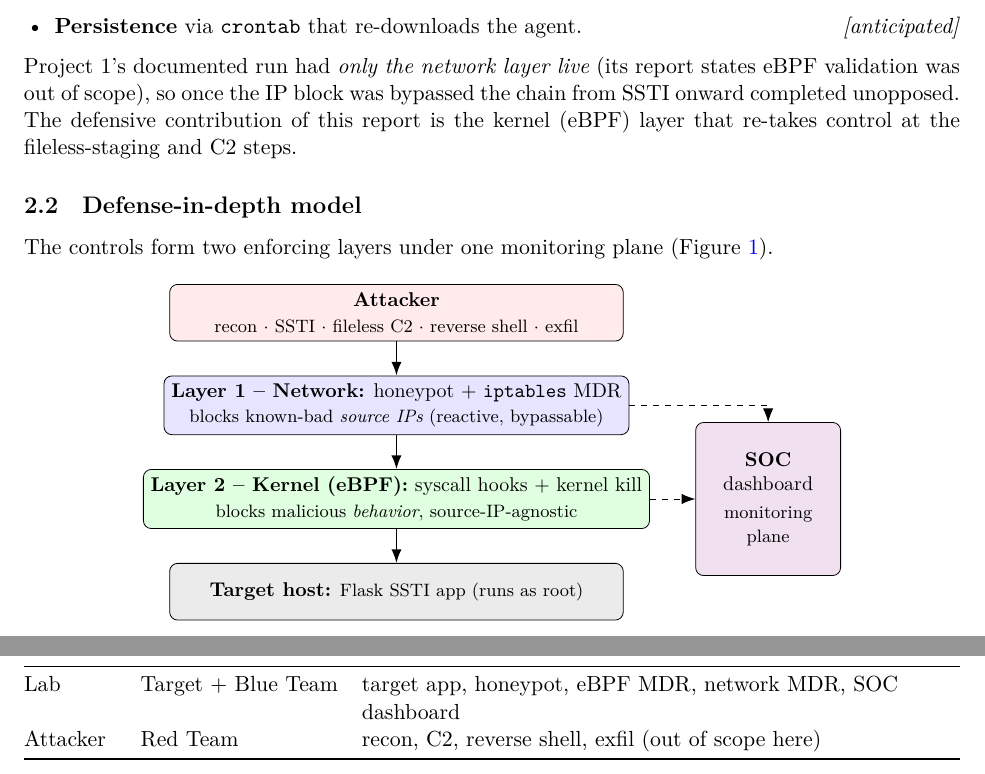
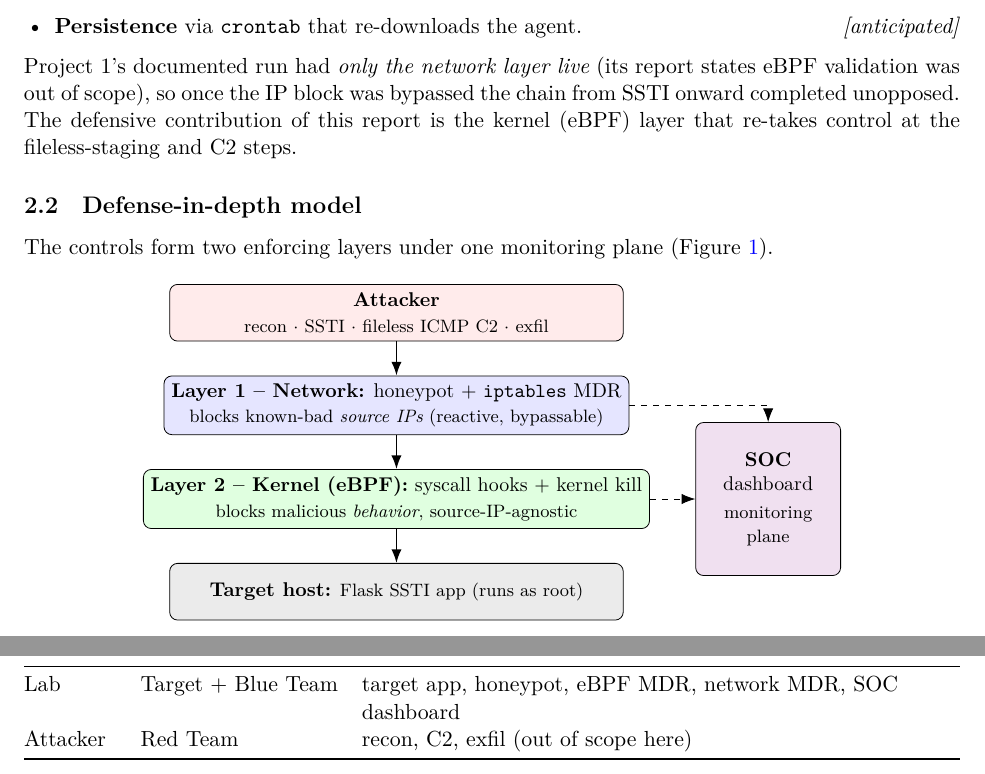
Before and after one commit to mickeytony0215-png/Cybersecurity-project, a LaTeX paper (docs/BLUE_TEAM_REPORT.tex): two parts of pages 4 and 5 of 16, joined at a grey line, cut so that both start at the same text. Compiled offline with XeLaTeX.

Commit message:
docs: align fig:did and threat-model table to Project 1 (reverse shell is anticipated, not in the actual flow)

```diff
--- a/docs/BLUE_TEAM_REPORT.tex
+++ b/docs/BLUE_TEAM_REPORT.tex
@@ -203,7 +203,7 @@ The controls form two enforcing layers under one monitoring plane
   >={Latex[length=2.4mm]}]
   \node[band, fill=red!8] (atk)
         {\textbf{Attacker}\\[1pt]\footnotesize recon $\cdot$ SSTI $\cdot$
-         fileless C2 $\cdot$ reverse shell $\cdot$ exfil};
+         fileless ICMP C2 $\cdot$ exfil};
   \node[band, fill=blue!10, below=6mm of atk] (l1)
         {\textbf{Layer 1 -- Network:} honeypot $+$ \texttt{iptables} MDR\\[1pt]
          \footnotesize blocks known-bad \emph{source IPs} (reactive, bypassable)};
@@ -289,7 +289,7 @@ machine} runs the red-team tooling. Only the lab machine needs eBPF and root.
 \textbf{Machine} & \textbf{Role} & \textbf{Runs}\\
 \midrule
 Lab & Target + Blue Team & target app, honeypot, eBPF MDR, network MDR, SOC dashboard\\
-Attacker & Red Team & recon, C2, reverse shell, exfil (out of scope here)\\
+Attacker & Red Team & recon, C2, exfil (out of scope here)\\
 \bottomrule
 \end{tabularx}
 \end{center}
```
